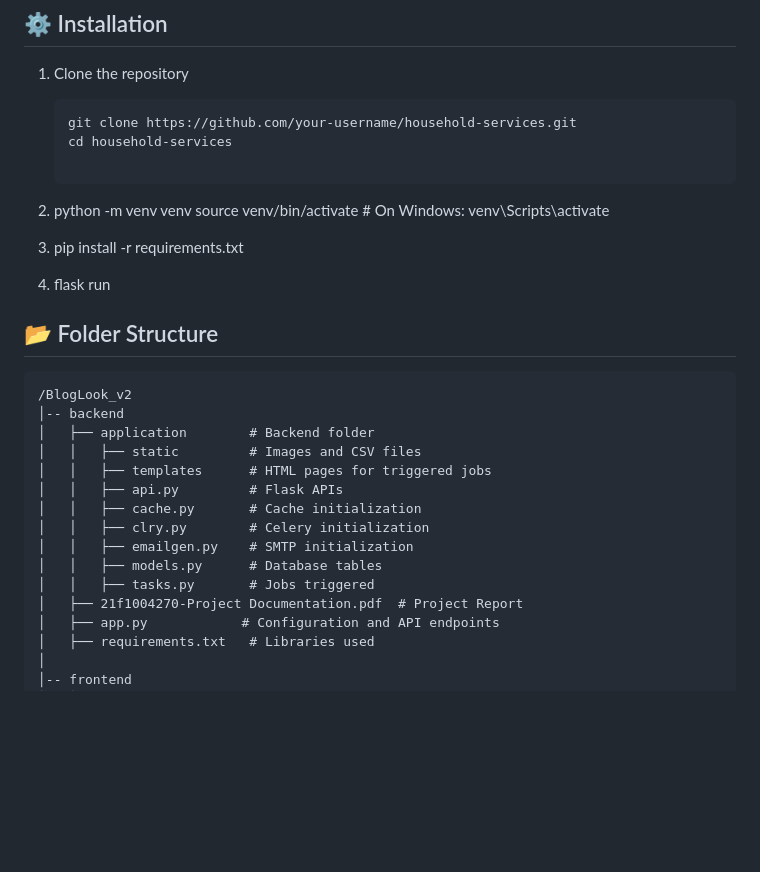
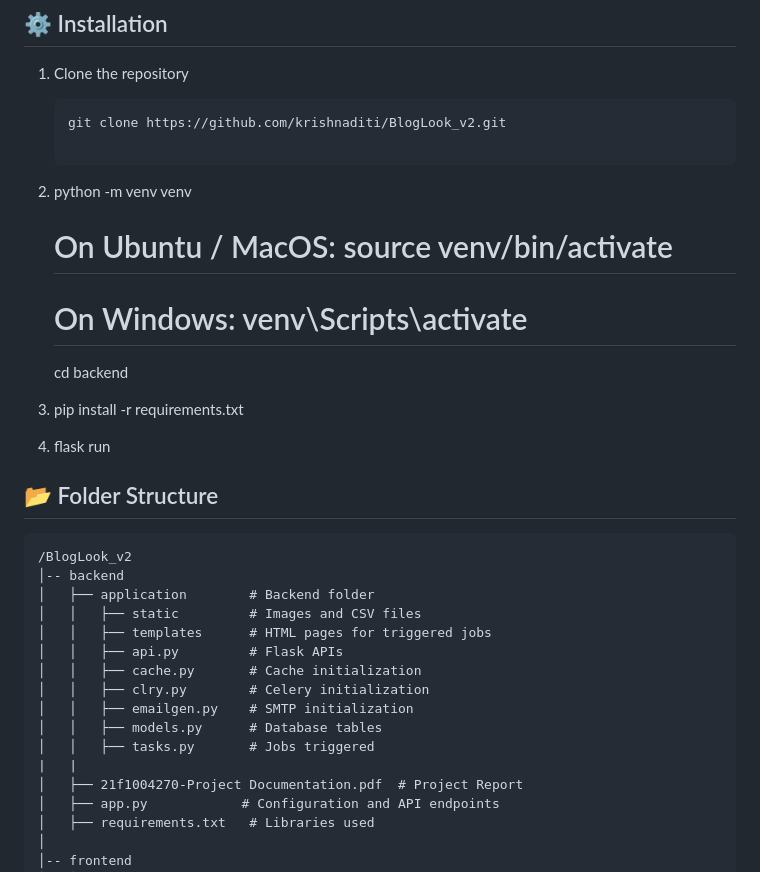
Before and after one commit to krishnaditi/BlogLook_v2, a Markdown page: README.md, the part around the change. Drawn GitHub-style; blank space fills up the shorter version.

````diff
--- a/README.md
+++ b/README.md
@@ -24,15 +24,17 @@ The BlogLook Application is a web platform that allows users to socially connect
 ## ⚙️ Installation
 1. Clone the repository
    ```sh
-   git clone https://github.com/your-username/household-services.git
-   cd household-services
+   git clone https://github.com/krishnaditi/BlogLook_v2.git
 
 2. python -m venv venv
-source venv/bin/activate  # On Windows: venv\Scripts\activate
+   # On Ubuntu / MacOS: source venv/bin/activate
+   # On Windows: venv\Scripts\activate
 
-3. pip install -r requirements.txt
+   cd backend
 
-4. flask run
+4. pip install -r requirements.txt
+
+5. flask run
 
 ## 📂 Folder Structure
 
@@ -49,6 +51,7 @@ source venv/bin/activate  # On Windows: venv\Scripts\activate
 │   │   ├── emailgen.py    # SMTP initialization
 │   │   ├── models.py      # Database tables
 │   │   ├── tasks.py       # Jobs triggered
+|   |
 │   ├── 21f1004270-Project Documentation.pdf  # Project Report
 │   ├── app.py            # Configuration and API endpoints
 │   ├── requirements.txt   # Libraries used
````
